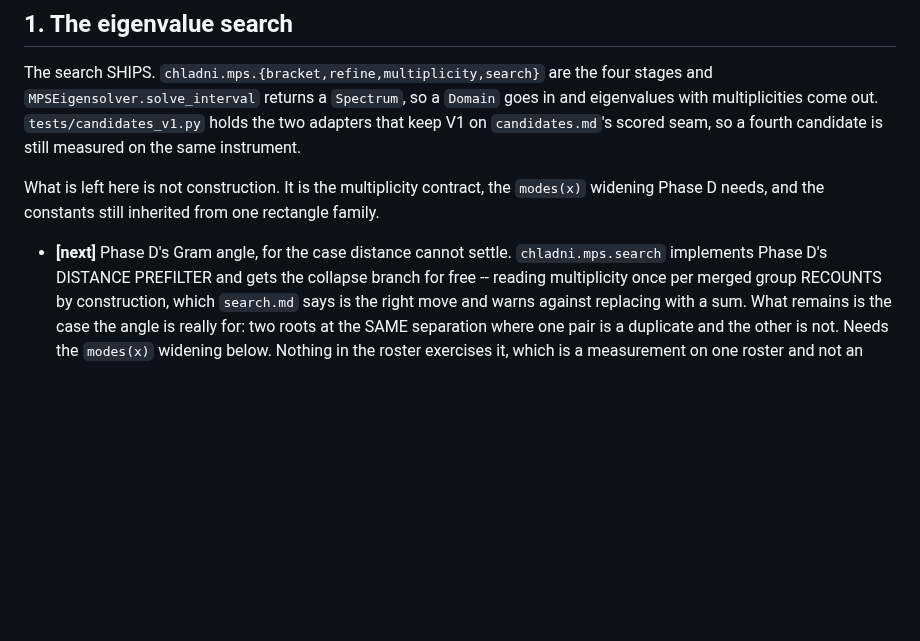
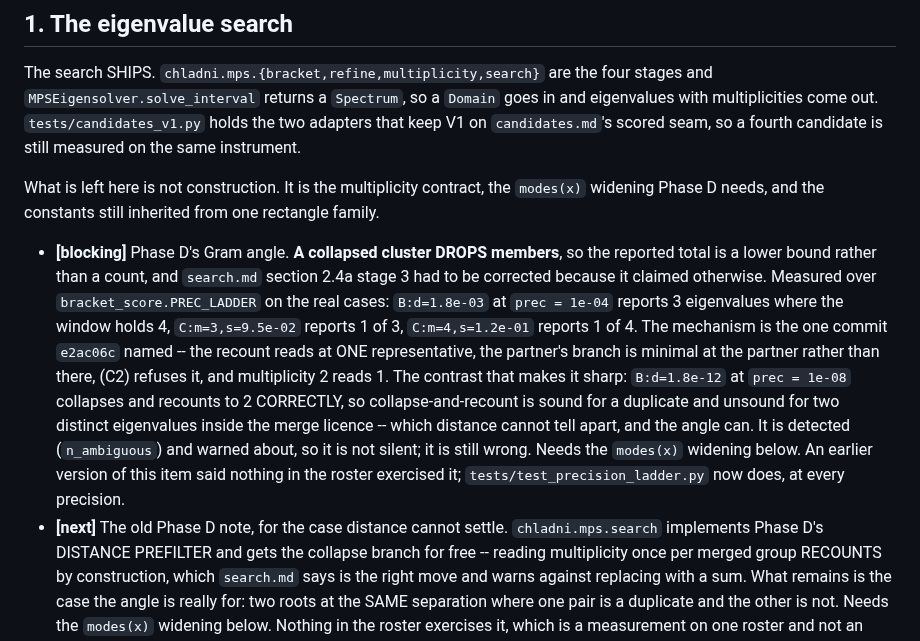
Before and after one commit to hjrrockies/chladni, a Markdown page: TODO.md, the part around the change. Drawn GitHub-style; blank space fills up the shorter version.

```diff
--- a/TODO.md
+++ b/TODO.md
@@ -29,7 +29,20 @@ with multiplicities come out. `tests/candidates_v1.py` holds the two adapters th
 What is left here is not construction. It is the multiplicity contract, the `modes(x)` widening
 Phase D needs, and the constants still inherited from one rectangle family.
 
-* **[next]** Phase D's Gram angle, for the case distance cannot settle. `chladni.mps.search`
+* **[blocking]** Phase D's Gram angle. **A collapsed cluster DROPS members**, so the reported
+  total is a lower bound rather than a count, and `search.md` section 2.4a stage 3 had to be
+  corrected because it claimed otherwise. Measured over `bracket_score.PREC_LADDER` on the real
+  cases: `B:d=1.8e-03` at `prec = 1e-04` reports 3 eigenvalues where the window holds 4,
+  `C:m=3,s=9.5e-02` reports 1 of 3, `C:m=4,s=1.2e-01` reports 1 of 4. The mechanism is the one
+  commit `e2ac06c` named -- the recount reads at ONE representative, the partner's branch is
+  minimal at the partner rather than there, (C2) refuses it, and multiplicity 2 reads 1. The
+  contrast that makes it sharp: `B:d=1.8e-12` at `prec = 1e-08` collapses and recounts to 2
+  CORRECTLY, so collapse-and-recount is sound for a duplicate and unsound for two distinct
+  eigenvalues inside the merge licence -- which distance cannot tell apart, and the angle can.
+  It is detected (`n_ambiguous`) and warned about, so it is not silent; it is still wrong.
+  Needs the `modes(x)` widening below. An earlier version of this item said nothing in the
+  roster exercised it; `tests/test_precision_ladder.py` now does, at every precision.
+* **[next]** The old Phase D note, for the case distance cannot settle. `chladni.mps.search`
   implements Phase D's DISTANCE PREFILTER and gets the collapse branch for free -- reading
   multiplicity once per merged group RECOUNTS by construction, which `search.md` says is the
   right move and warns against replacing with a sum. What remains is the case the angle is
```
Also changed, not shown: docs/design/search.md (+34 -10 lines).
